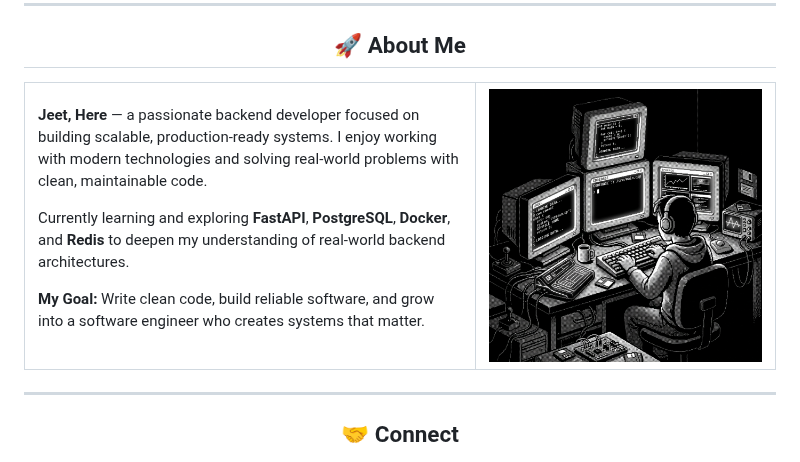
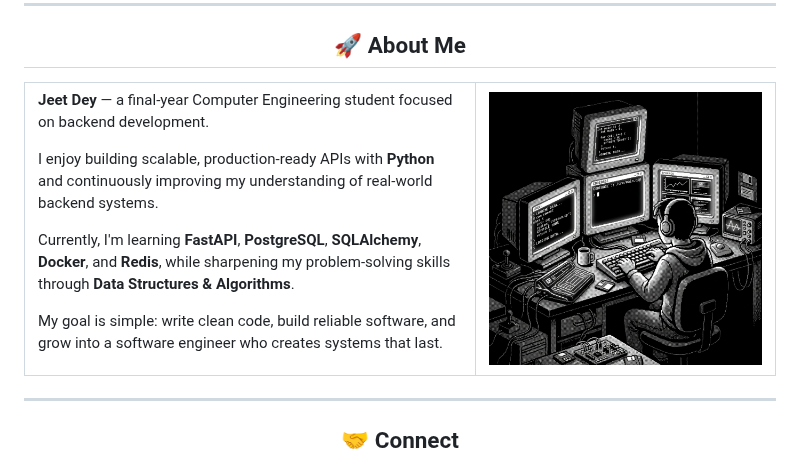
Before and after one commit to Jeet161/jeet161, a Markdown page: README.md, the part around one of its changes. Rendered like a GitHub page.

```diff
--- a/README.md
+++ b/README.md
@@ -22,11 +22,13 @@
 <tr>
 <td width="60%" valign="top">
 
-**Jeet, Here** — a passionate backend developer focused on building scalable, production-ready systems. I enjoy working with modern technologies and solving real-world problems with clean, maintainable code.
+**Jeet Dey** — a final-year Computer Engineering student focused on backend development.
 
-Currently learning and exploring **FastAPI**, **PostgreSQL**, **Docker**, and **Redis** to deepen my understanding of real-world backend architectures.
+I enjoy building scalable, production-ready APIs with **Python** and continuously improving my understanding of real-world backend systems.
 
-**My Goal:** Write clean code, build reliable software, and grow into a software engineer who creates systems that matter.
+Currently, I'm learning **FastAPI**, **PostgreSQL**, **SQLAlchemy**, **Docker**, and **Redis**, while sharpening my problem-solving skills through **Data Structures & Algorithms**.
+
+My goal is simple: write clean code, build reliable software, and grow into a software engineer who creates systems that last.
 
 </td>
 <td width="40%" align="center" valign="middle">
```
Also changed, not shown: other parts of README.md (+2 -6 lines), assets/banner.jpg (added), assets/banner.png (deleted).
